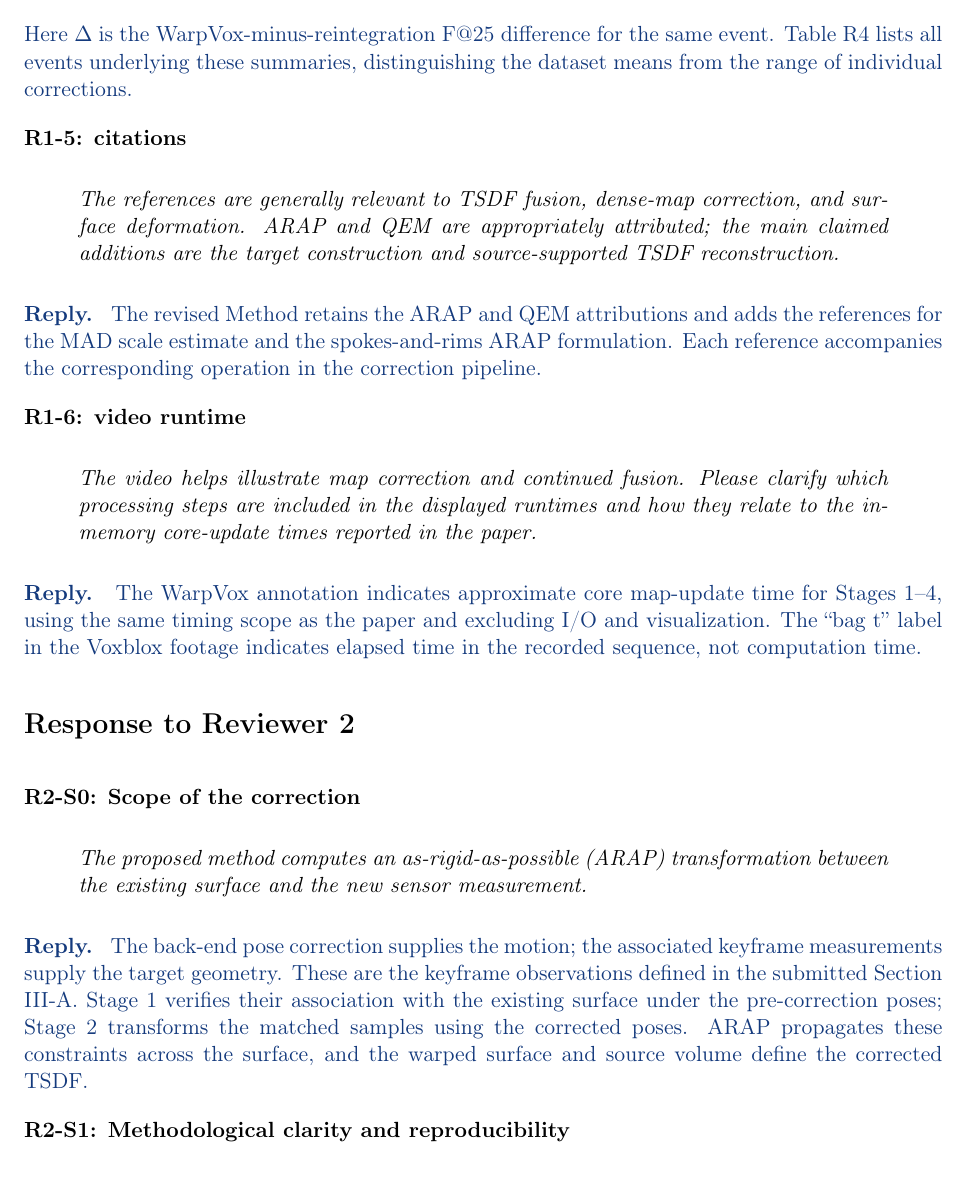
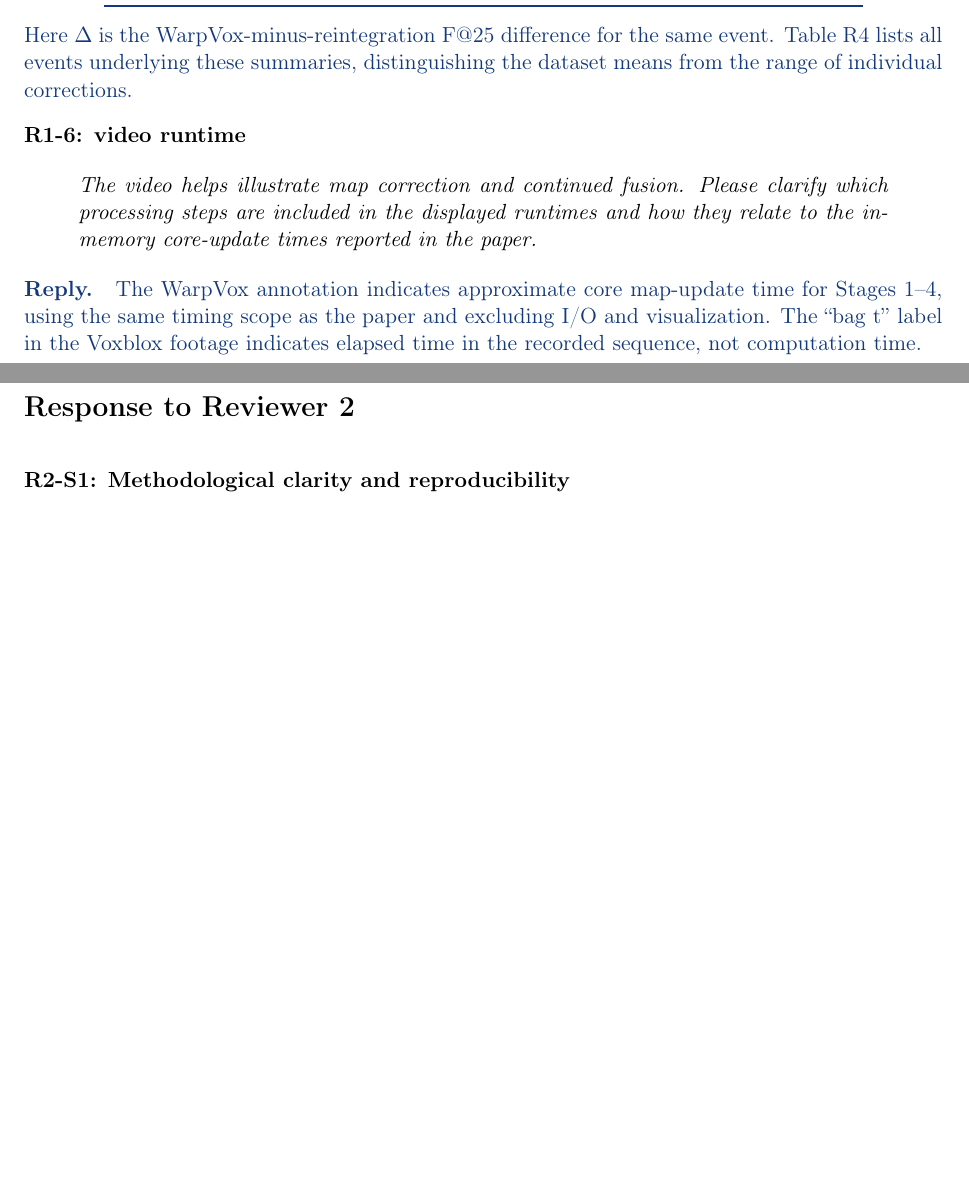
Before and after one commit to giltchcity/-LAR-6202-Wapox-ylper, a LaTeX document (main.tex): part of page 8 of 25 before the commit and two parts of pages 7 and 8 of 24 after it, the two joined at a grey line, cut so that both start at the same text, the shorter picture padded with empty space. Compiled offline with pdfLaTeX.

Commit message:
Remove standalone replies to reviewer summaries and praise

```diff
--- a/main.tex
+++ b/main.tex
@@ -228,10 +224,6 @@ Kimera, 10\,cm & 11 & $+0.09$ & $-4.53$ & $+2.35$ & 4\\\bottomrule
 \end{center}
 Here $\Delta$ is the WarpVox-minus-reintegration F@25 difference for the same event. Table~\ref{tab:reply-event-deltas} lists all events underlying these summaries, distinguishing the dataset means from the range of individual corrections.
 \end{reply}
-\point{R1-5: citations}{The references are generally relevant to TSDF fusion, dense-map correction, and surface deformation. ARAP and QEM are appropriately attributed; the main claimed additions are the target construction and source-supported TSDF reconstruction.}
-\begin{reply}
-The revised Method retains the ARAP and QEM attributions and adds the references for the MAD scale estimate and the spokes-and-rims ARAP formulation. Each reference accompanies the corresponding operation in the correction pipeline.
-\end{reply}
 \point{R1-6: video runtime}{The video helps illustrate map correction and continued fusion. Please clarify which processing steps are included in the displayed runtimes and how they relate to the in-memory core-update times reported in the paper.}
 \begin{reply}
 The WarpVox annotation indicates approximate core map-update time for Stages 1--4, using the same timing scope as the paper and excluding I/O and visualization. The ``bag t'' label in the Voxblox footage indicates elapsed time in the recorded sequence, not computation time.
@@ -239,10 +231,6 @@ The WarpVox annotation indicates approximate core map-update time for Stages 1--
 \section*{Response to Reviewer 2}
 
 
-\point{R2-S0: Scope of the correction}{The proposed method computes an as-rigid-as-possible (ARAP) transformation between the existing surface and the new sensor measurement.}
-\begin{reply}
-The back-end pose correction supplies the motion; the associated keyframe measurements supply the target geometry. These are the keyframe observations defined in the submitted Section III-A. Stage 1 verifies their association with the existing surface under the pre-correction poses; Stage 2 transforms the matched samples using the corrected poses. ARAP propagates these constraints across the surface, and the warped surface and source volume define the corrected TSDF.
-\end{reply}
 \point{R2-S1: Methodological clarity and reproducibility}{There are many inconsistent and vague descriptions that make it impossible for a reader to reproduce the method based on the manuscript alone.}
 \begin{reply}
 The revision spells out the algorithmic details within the original four-stage structure. The revision defines the TSDF representation and support sets, projective sampling and association weights, control selection, proxy construction, ARAP constraints, deformation repair, and the TSDF sign and weight rules. Table I collects the parameters, Algorithm 1 orders the deformation steps, and Section III-F gives the stage costs. The responses below address each requested definition.
```
Also changed, not shown: README.md, main.tex (4 more changed lines).
